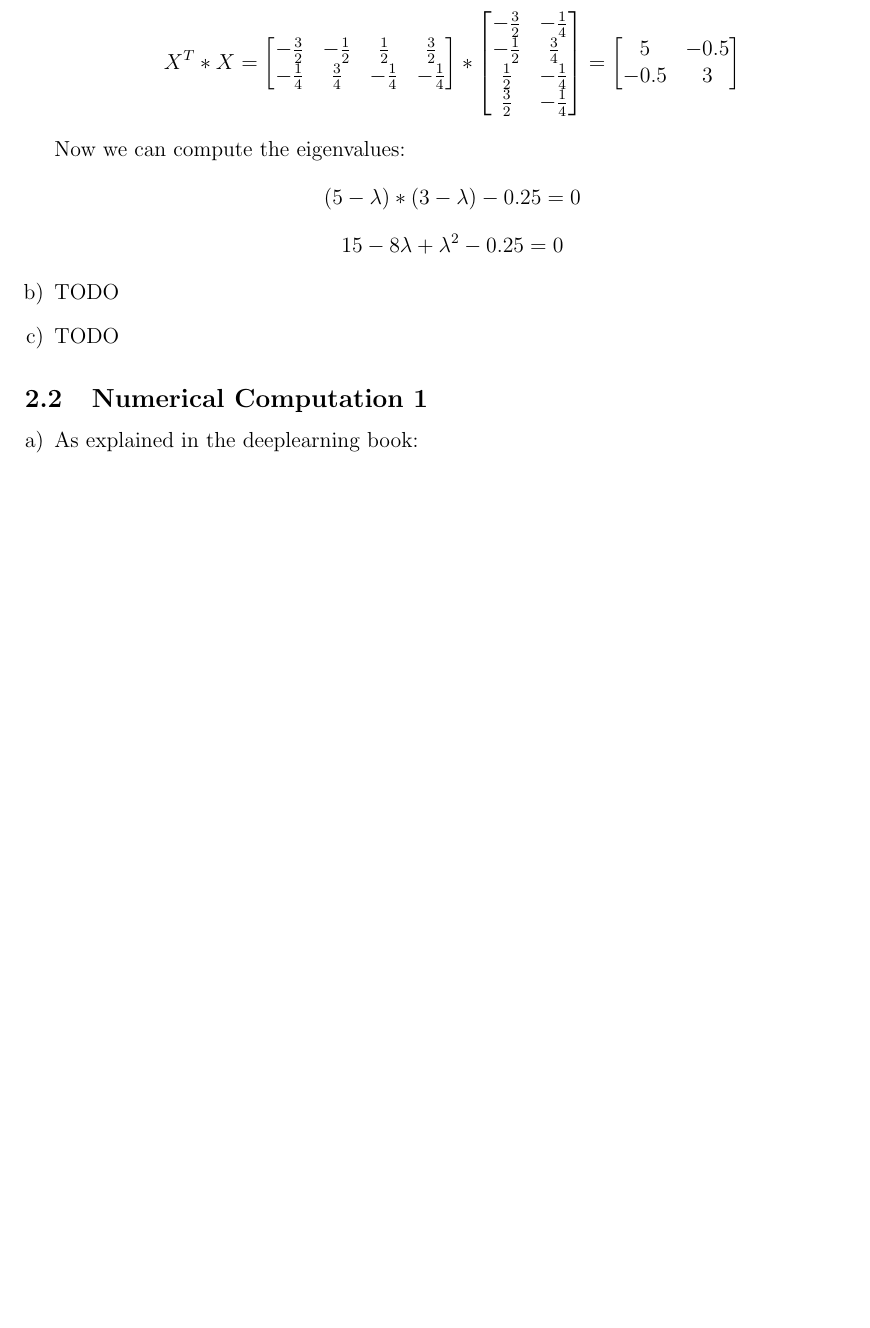
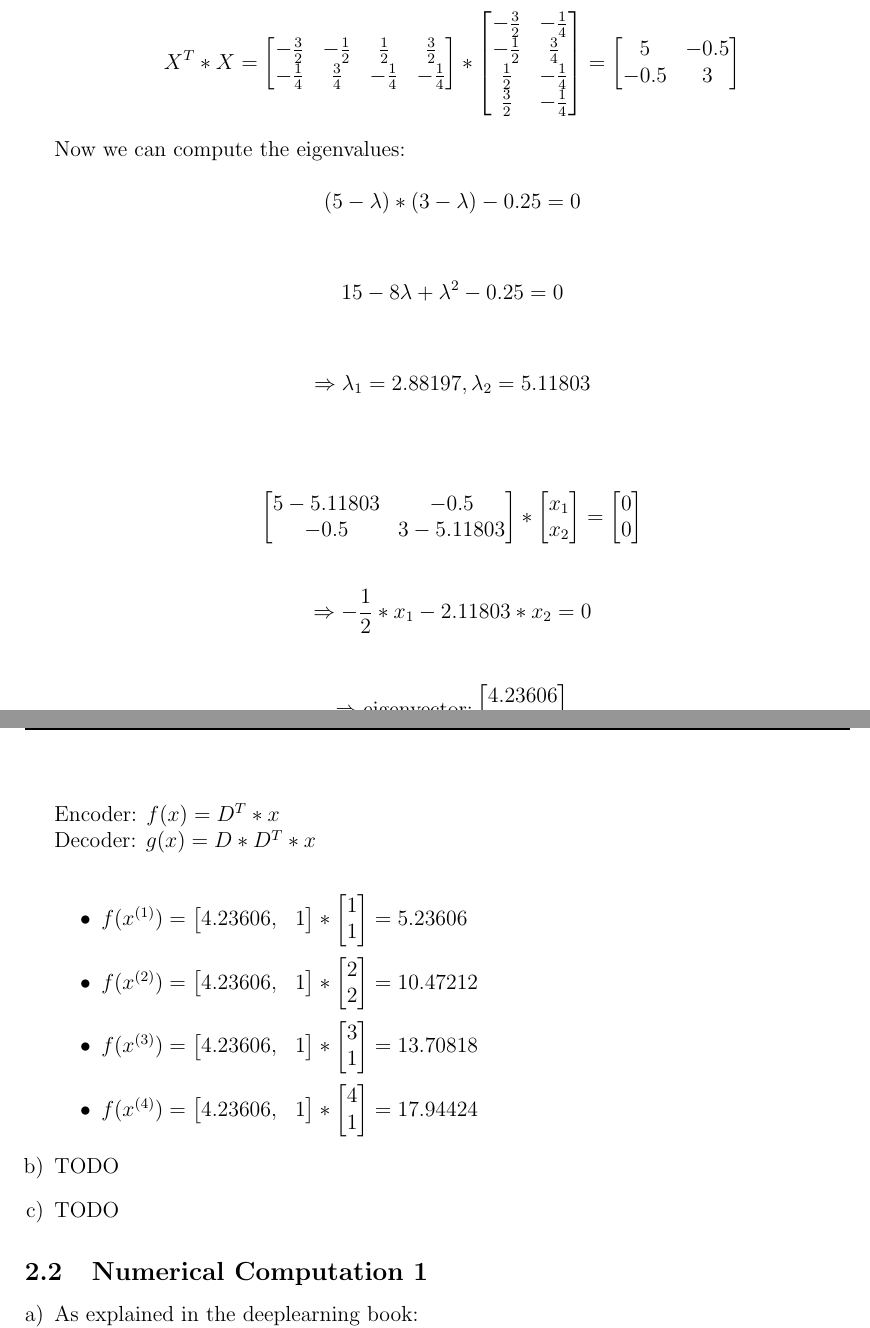
Before and after one commit to schaefer-dev/neuralNetworkApplication, a LaTeX document (abgaben/abgabe02/tex/abgabe02.tex): part of page 1 of 3 before the commit and two parts of pages 1 and 2 of 4 after it, the two joined at a grey line, cut so that both start at the same text, the shorter picture padded with empty space. Compiled offline with pdfLaTeX.

Commit message:
ex 2.1a finished

```diff
--- a/abgaben/abgabe02/tex/abgabe02.tex
+++ b/abgaben/abgabe02/tex/abgabe02.tex
@@ -64,10 +64,24 @@
         					-0.5 & 3
         				\end{bmatrix}
         				$$\\
-        	Now we can compute the eigenvalues:
-        		$$ (5 - \lambda)*(3 - \lambda)-0.25 =0$$
-        		$$ 15 - 8\lambda + \lambda^2 -0.25 = 0$$
+        	Now we can compute the eigenvalues:\\
+        		$$ (5 - \lambda)*(3 - \lambda)-0.25 =0$$\\
+        		$$ 15 - 8\lambda + \lambda^2 -0.25 = 0$$\\
+        		$$ \Rightarrow \lambda_1= 2.88197, \lambda_2=5.11803 $$\\
 
+        		$$ \begin{bmatrix} 5-5.11803 & -0.5 \\ -0.5 & 3-5.11803 \end{bmatrix}* \begin{bmatrix} x_1 \\ x_2 \end{bmatrix}
+        		=\begin{bmatrix} 0 \\ 0 \end{bmatrix} $$\\
+        		$$ \Rightarrow -\frac{1}{2}*x_1 - 2.11803*x_2= 0 $$\\
+        		$$ \Rightarrow  \text{eigenvector:}  \begin{bmatrix} 4.23606 \\ 1 \end{bmatrix} $$\\
+        		$$ D= \begin{bmatrix} 4.23606 \\ 1 \end{bmatrix} $$\\
+        		Encoder: $f(x)= D^T * x$\\
+        		Decoder: $g(x)= D* D^T *x$\\
+        		\begin{itemize}
+        			\item $f(x^{(1)})= \begin{bmatrix} 4.23606, & 1 \end{bmatrix} * \begin{bmatrix} 1 \\ 1 \end{bmatrix} = 5.23606$
+        			\item $f(x^{(2)})= \begin{bmatrix} 4.23606, & 1 \end{bmatrix} * \begin{bmatrix} 2 \\ 2 \end{bmatrix} = 10.47212$
+        			\item $f(x^{(3)})= \begin{bmatrix} 4.23606, & 1 \end{bmatrix} * \begin{bmatrix} 3 \\ 1 \end{bmatrix} = 13.70818$
+        			\item $f(x^{(4)})= \begin{bmatrix} 4.23606, & 1 \end{bmatrix} * \begin{bmatrix} 4 \\ 1 \end{bmatrix} = 17.94424$
+        		\end{itemize}
     \item
         % TODO
         TODO
```
